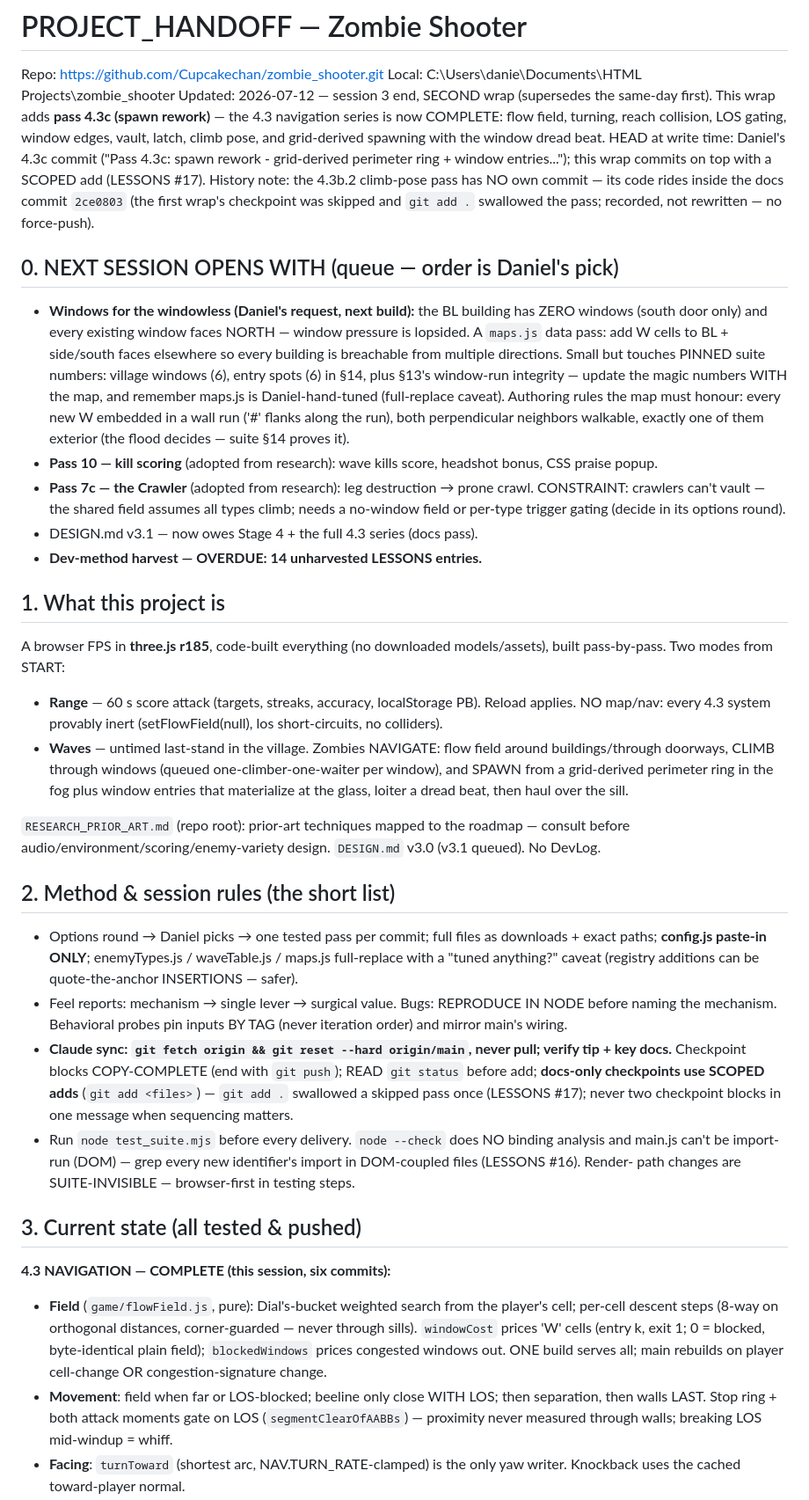
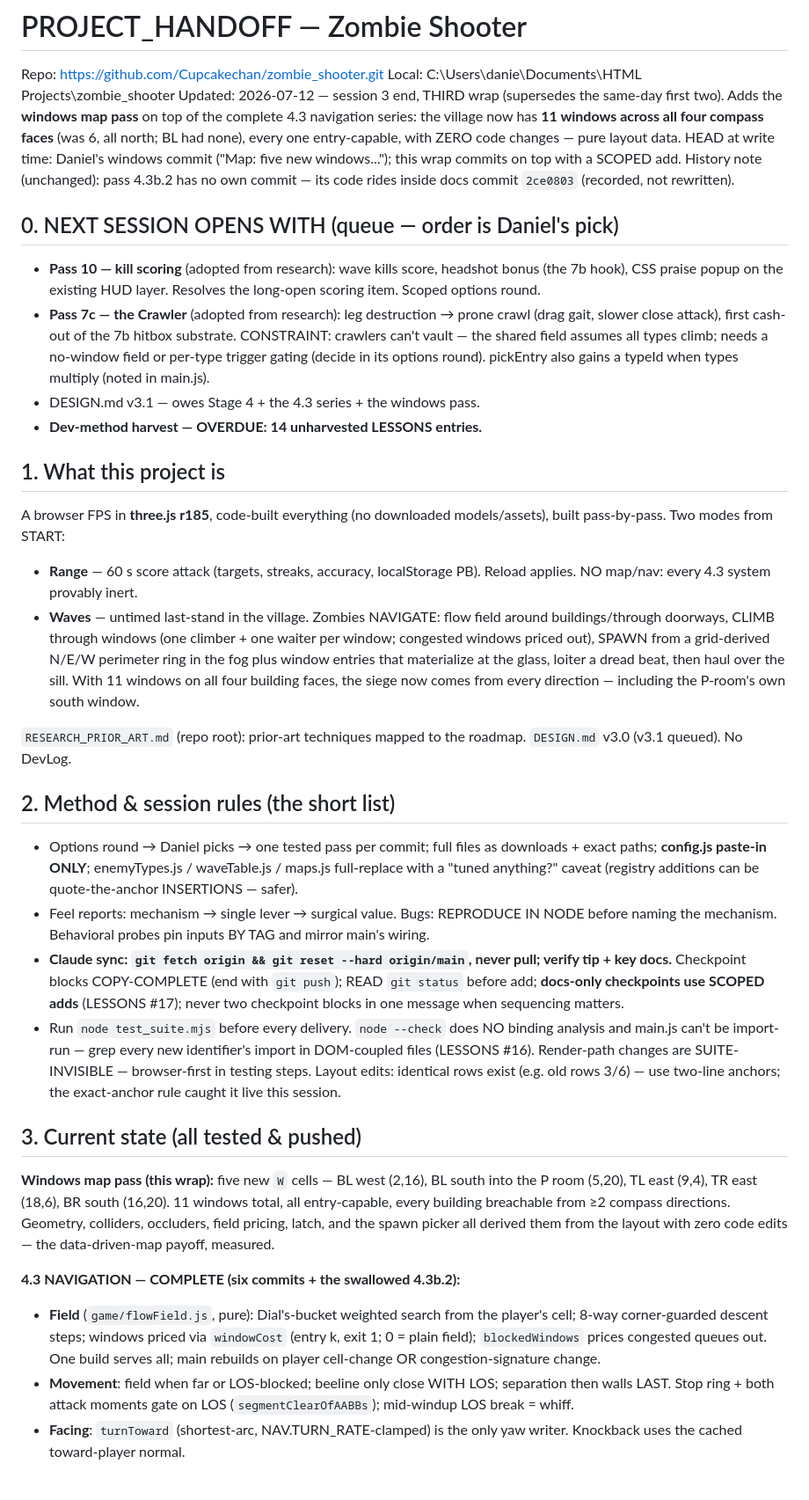
Before and after one commit to Cupcakechan/zombie_shooter, a Markdown page: PROJECT_HANDOFF.md, the part around one of its changes. Shown at 88% size. Drawn GitHub-style; blank space fills up the shorter version.

Commit message:
Docs: session-3 third wrap - windows map pass, village at 11 windows all faces, queue: pass 10 / 7c / v3.1 / harvest

```diff
--- a/PROJECT_HANDOFF.md
+++ b/PROJECT_HANDOFF.md
@@ -2,37 +2,28 @@
 
 Repo: https://github.com/Cupcakechan/zombie_shooter.git
 Local: C:\Users\danie\Documents\HTML Projects\zombie_shooter
-Updated: 2026-07-12 — session 3 end, SECOND wrap (supersedes the same-day
-first). This wrap adds **pass 4.3c (spawn rework)** — the 4.3 navigation
-series is now COMPLETE: flow field, turning, reach collision, LOS gating,
-window edges, vault, latch, climb pose, and grid-derived spawning with
-the window dread beat. HEAD at write time: Daniel's 4.3c commit ("Pass
-4.3c: spawn rework - grid-derived perimeter ring + window entries...");
-this wrap commits on top with a SCOPED add (LESSONS #17). History note:
-the 4.3b.2 climb-pose pass has NO own commit — its code rides inside the
-docs commit `2ce0803` (the first wrap's checkpoint was skipped and
-`git add .` swallowed the pass; recorded, not rewritten — no force-push).
+Updated: 2026-07-12 — session 3 end, THIRD wrap (supersedes the same-day
+first two). Adds the **windows map pass** on top of the complete 4.3
+navigation series: the village now has **11 windows across all four
+compass faces** (was 6, all north; BL had none), every one entry-capable,
+with ZERO code changes — pure layout data. HEAD at write time: Daniel's
+windows commit ("Map: five new windows..."); this wrap commits on top
+with a SCOPED add. History note (unchanged): pass 4.3b.2 has no own
+commit — its code rides inside docs commit `2ce0803` (recorded, not
+rewritten).
 
 ## 0. NEXT SESSION OPENS WITH (queue — order is Daniel's pick)
 
-- **Windows for the windowless (Daniel's request, next build):** the BL
-  building has ZERO windows (south door only) and every existing window
-  faces NORTH — window pressure is lopsided. A `maps.js` data pass: add
-  W cells to BL + side/south faces elsewhere so every building is
-  breachable from multiple directions. Small but touches PINNED suite
-  numbers: village windows (6), entry spots (6) in §14, plus §13's
-  window-run integrity — update the magic numbers WITH the map, and
-  remember maps.js is Daniel-hand-tuned (full-replace caveat). Authoring
-  rules the map must honour: every new W embedded in a wall run ('#'
-  flanks along the run), both perpendicular neighbors walkable, exactly
-  one of them exterior (the flood decides — suite §14 proves it).
 - **Pass 10 — kill scoring** (adopted from research): wave kills score,
-  headshot bonus, CSS praise popup.
+  headshot bonus (the 7b hook), CSS praise popup on the existing HUD
+  layer. Resolves the long-open scoring item. Scoped options round.
 - **Pass 7c — the Crawler** (adopted from research): leg destruction →
-  prone crawl. CONSTRAINT: crawlers can't vault — the shared field
-  assumes all types climb; needs a no-window field or per-type trigger
-  gating (decide in its options round).
-- DESIGN.md v3.1 — now owes Stage 4 + the full 4.3 series (docs pass).
+  prone crawl (drag gait, slower close attack), first cash-out of the
+  7b hitbox substrate. CONSTRAINT: crawlers can't vault — the shared
+  field assumes all types climb; needs a no-window field or per-type
+  trigger gating (decide in its options round). pickEntry also gains a
+  typeId when types multiply (noted in main.js).
+- DESIGN.md v3.1 — owes Stage 4 + the 4.3 series + the windows pass.
 - **Dev-method harvest — OVERDUE: 14 unharvested LESSONS entries.**
 
 ## 1. What this project is
@@ -40,17 +31,18 @@ docs commit `2ce0803` (the first wrap's checkpoint was skipped and
 A browser FPS in **three.js r185**, code-built everything (no downloaded
 models/assets), built pass-by-pass. Two modes from START:
 - **Range** — 60 s score attack (targets, streaks, accuracy, localStorage
-  PB). Reload applies. NO map/nav: every 4.3 system provably inert
-  (setFlowField(null), los short-circuits, no colliders).
+  PB). Reload applies. NO map/nav: every 4.3 system provably inert.
 - **Waves** — untimed last-stand in the village. Zombies NAVIGATE: flow
-  field around buildings/through doorways, CLIMB through windows (queued
-  one-climber-one-waiter per window), and SPAWN from a grid-derived
-  perimeter ring in the fog plus window entries that materialize at the
-  glass, loiter a dread beat, then haul over the sill.
+  field around buildings/through doorways, CLIMB through windows (one
+  climber + one waiter per window; congested windows priced out), SPAWN
+  from a grid-derived N/E/W perimeter ring in the fog plus window
+  entries that materialize at the glass, loiter a dread beat, then haul
+  over the sill. With 11 windows on all four building faces, the siege
+  now comes from every direction — including the P-room's own south
+  window.
 
 `RESEARCH_PRIOR_ART.md` (repo root): prior-art techniques mapped to the
-roadmap — consult before audio/environment/scoring/enemy-variety design.
-`DESIGN.md` v3.0 (v3.1 queued). No DevLog.
+roadmap. `DESIGN.md` v3.0 (v3.1 queued). No DevLog.
 
 ## 2. Method & session rules (the short list)
 
@@ -60,31 +52,37 @@ roadmap — consult before audio/environment/scoring/enemy-variety design.
   (registry additions can be quote-the-anchor INSERTIONS — safer).
 - Feel reports: mechanism → single lever → surgical value. Bugs:
   REPRODUCE IN NODE before naming the mechanism. Behavioral probes pin
-  inputs BY TAG (never iteration order) and mirror main's wiring.
+  inputs BY TAG and mirror main's wiring.
 - **Claude sync: `git fetch origin && git reset --hard origin/main`,
   never pull; verify tip + key docs.** Checkpoint blocks COPY-COMPLETE
   (end with `git push`); READ `git status` before add; **docs-only
-  checkpoints use SCOPED adds** (`git add <files>`) — `git add .`
-  swallowed a skipped pass once (LESSONS #17); never two checkpoint
+  checkpoints use SCOPED adds** (LESSONS #17); never two checkpoint
   blocks in one message when sequencing matters.
 - Run `node test_suite.mjs` before every delivery. `node --check` does
-  NO binding analysis and main.js can't be import-run (DOM) — grep every
-  new identifier's import in DOM-coupled files (LESSONS #16). Render-
-  path changes are SUITE-INVISIBLE — browser-first in testing steps.
+  NO binding analysis and main.js can't be import-run — grep every new
+  identifier's import in DOM-coupled files (LESSONS #16). Render-path
+  changes are SUITE-INVISIBLE — browser-first in testing steps. Layout
+  edits: identical rows exist (e.g. old rows 3/6) — use two-line
+  anchors; the exact-anchor rule caught it live this session.
 
 ## 3. Current state (all tested & pushed)
 
-**4.3 NAVIGATION — COMPLETE (this session, six commits):**
+**Windows map pass (this wrap):** five new `W` cells — BL west (2,16),
+BL south into the P room (5,20), TL east (9,4), TR east (18,6), BR
+south (16,20). 11 windows total, all entry-capable, every building
+breachable from ≥2 compass directions. Geometry, colliders, occluders,
+field pricing, latch, and the spawn picker all derived them from the
+layout with zero code edits — the data-driven-map payoff, measured.
+
+**4.3 NAVIGATION — COMPLETE (six commits + the swallowed 4.3b.2):**
 - **Field** (`game/flowField.js`, pure): Dial's-bucket weighted search
-  from the player's cell; per-cell descent steps (8-way on orthogonal
-  distances, corner-guarded — never through sills). `windowCost` prices
-  'W' cells (entry k, exit 1; 0 = blocked, byte-identical plain field);
-  `blockedWindows` prices congested windows out. ONE build serves all;
+  from the player's cell; 8-way corner-guarded descent steps; windows
+  priced via `windowCost` (entry k, exit 1; 0 = plain field);
+  `blockedWindows` prices congested queues out. One build serves all;
   main rebuilds on player cell-change OR congestion-signature change.
 - **Movement**: field when far or LOS-blocked; beeline only close WITH
-  LOS; then separation, then walls LAST. Stop ring + both attack moments
-  gate on LOS (`segmentClearOfAABBs`) — proximity never measured through
-  walls; breaking LOS mid-windup = whiff.
-- **Facing**: `turnToward` (shortest arc, NAV.TURN_RATE-clamped) is the
+  LOS; separation then walls LAST. Stop ring + both attack moments gate
+  on LOS (`segmentClearOfAABBs`); mid-windup LOS break = whiff.
+- **Facing**: `turnToward` (shortest-arc, NAV.TURN_RATE-clamped) is the
   only yaw writer. Knockback uses the cached toward-player normal.
 - **Wall collision**: `resolveBodyWithReach` — feet circle + forward
```
Also changed, not shown: other parts of PROJECT_HANDOFF.md (+50 -64 lines).
